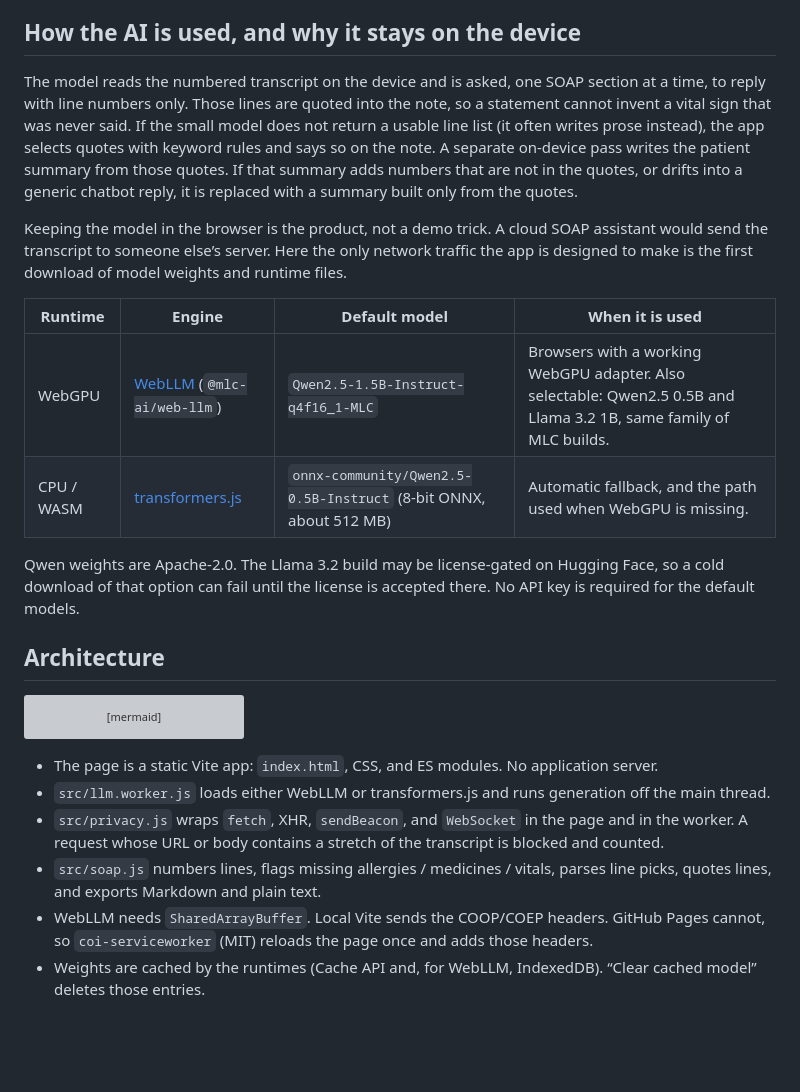
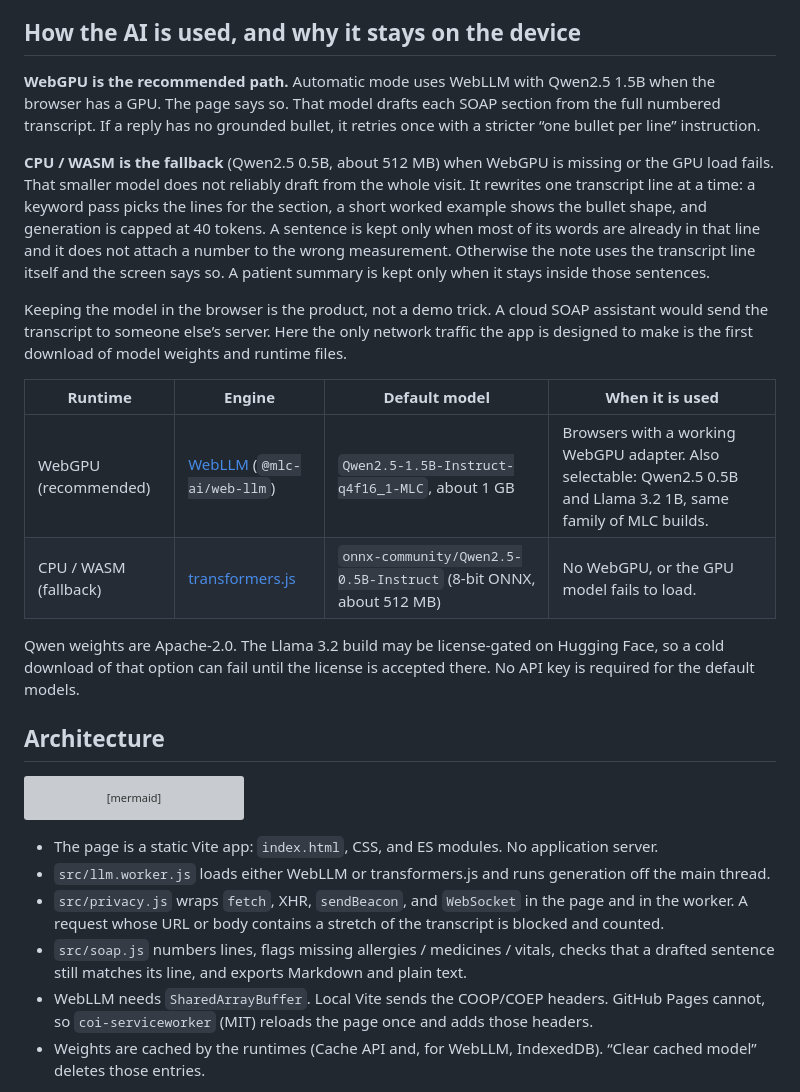
Before and after one commit to shomirb/browser-soap-scribe, a Markdown page: README.md, the part around one of its changes. Drawn GitHub-style; blank space fills up the shorter version; grey boxes are pictures that could not be loaded.

```diff
--- a/README.md
+++ b/README.md
@@ -31,14 +24,16 @@ This repository is a prototype for that workflow. It is not a medical device, no
 
 ## How the AI is used, and why it stays on the device
 
-The model reads the numbered transcript on the device and is asked, one SOAP section at a time, to reply with line numbers only. Those lines are quoted into the note, so a statement cannot invent a vital sign that was never said. If the small model does not return a usable line list (it often writes prose instead), the app selects quotes with keyword rules and says so on the note. A separate on-device pass writes the patient summary from those quotes. If that summary adds numbers that are not in the quotes, or drifts into a generic chatbot reply, it is replaced with a summary built only from the quotes.
+**WebGPU is the recommended path.** Automatic mode uses WebLLM with Qwen2.5 1.5B when the browser has a GPU. The page says so. That model drafts each SOAP section from the full numbered transcript. If a reply has no grounded bullet, it retries once with a stricter “one bullet per line” instruction.
+
+**CPU / WASM is the fallback** (Qwen2.5 0.5B, about 512 MB) when WebGPU is missing or the GPU load fails. That smaller model does not reliably draft from the whole visit. It rewrites one transcript line at a time: a keyword pass picks the lines for the section, a short worked example shows the bullet shape, and generation is capped at 40 tokens. A sentence is kept only when most of its words are already in that line and it does not attach a number to the wrong measurement. Otherwise the note uses the transcript line itself and the screen says so. A patient summary is kept only when it stays inside those sentences.
 
 Keeping the model in the browser is the product, not a demo trick. A cloud SOAP assistant would send the transcript to someone else’s server. Here the only network traffic the app is designed to make is the first download of model weights and runtime files.
 
 | Runtime | Engine | Default model | When it is used |
 | --- | --- | --- | --- |
-| WebGPU | [WebLLM](https://github.com/mlc-ai/web-llm) (`@mlc-ai/web-llm`) | `Qwen2.5-1.5B-Instruct-q4f16_1-MLC` | Browsers with a working WebGPU adapter. Also selectable: Qwen2.5 0.5B and Llama 3.2 1B, same family of MLC builds. |
-| CPU / WASM | [transformers.js](https://huggingface.co/docs/transformers.js) | `onnx-community/Qwen2.5-0.5B-Instruct` (8-bit ONNX, about 512 MB) | Automatic fallback, and the path used when WebGPU is missing. |
+| WebGPU (recommended) | [WebLLM](https://github.com/mlc-ai/web-llm) (`@mlc-ai/web-llm`) | `Qwen2.5-1.5B-Instruct-q4f16_1-MLC`, about 1 GB | Browsers with a working WebGPU adapter. Also selectable: Qwen2.5 0.5B and Llama 3.2 1B, same family of MLC builds. |
+| CPU / WASM (fallback) | [transformers.js](https://huggingface.co/docs/transformers.js) | `onnx-community/Qwen2.5-0.5B-Instruct` (8-bit ONNX, about 512 MB) | No WebGPU, or the GPU model fails to load. |
 
 Qwen weights are Apache-2.0. The Llama 3.2 build may be license-gated on Hugging Face, so a cold download of that option can fail until the license is accepted there. No API key is required for the default models.
 
@@ -59,7 +54,7 @@ flowchart LR
 - The page is a static Vite app: `index.html`, CSS, and ES modules. No application server.
 - `src/llm.worker.js` loads either WebLLM or transformers.js and runs generation off the main thread.
 - `src/privacy.js` wraps `fetch`, XHR, `sendBeacon`, and `WebSocket` in the page and in the worker. A request whose URL or body contains a stretch of the transcript is blocked and counted.
-- `src/soap.js` numbers lines, flags missing allergies / medicines / vitals, parses line picks, quotes lines, and exports Markdown and plain text.
+- `src/soap.js` numbers lines, flags missing allergies / medicines / vitals, checks that a drafted sentence still matches its line, and exports Markdown and plain text.
 - WebLLM needs `SharedArrayBuffer`. Local Vite sends the COOP/COEP headers. GitHub Pages cannot, so `coi-serviceworker` (MIT) reloads the page once and adds those headers.
 - Weights are cached by the runtimes (Cache API and, for WebLLM, IndexedDB). “Clear cached model” deletes those entries.
 
```
Also changed, not shown: other parts of README.md (+7 -13 lines), SUBMISSION.md (+8 -6 lines), docs/screenshots/missing-flags.png, docs/screenshots/privacy-log.png, docs/screenshots/ready-to-draft.png, docs/screenshots/soap-draft.png, 6 other files.
